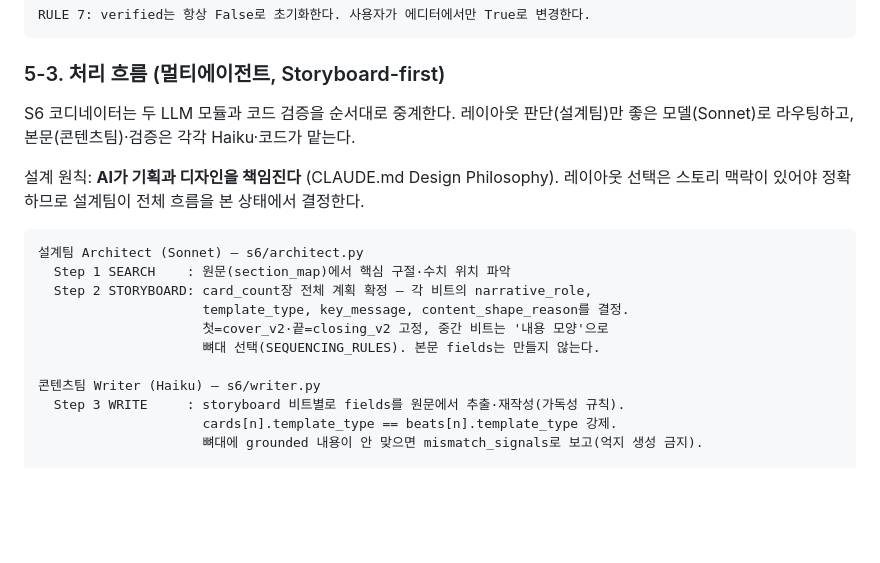
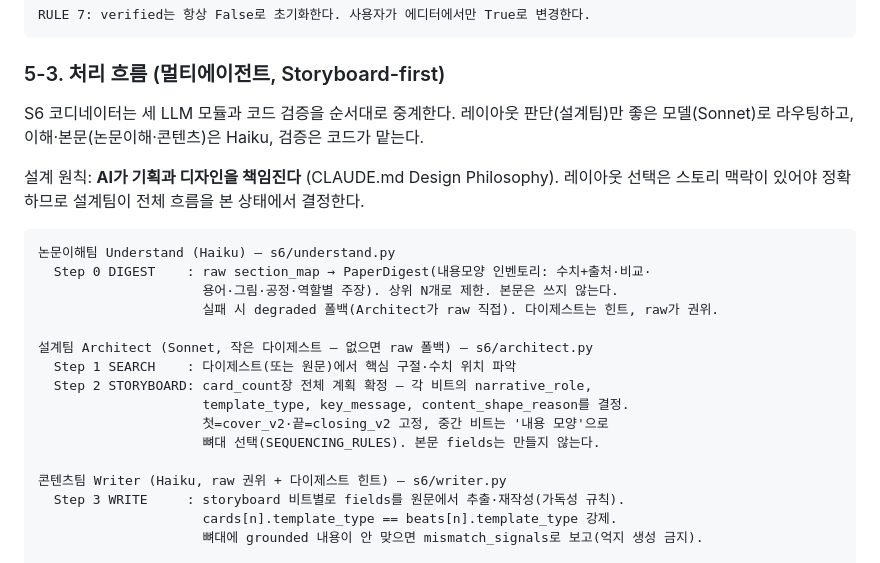
Before and after one commit to dbstpgns789-eng/polyinsight, a Markdown page: docs/05_agent_design.md, the part around the change. Rendered like a GitHub page; blank space fills up the shorter version.

Commit message:
[DOCS] S6다이제스트 Task8 — 04/05에 논문이해팀 Understand 단계 반영

````diff
--- a/docs/05_agent_design.md
+++ b/docs/05_agent_design.md
@@ -274,21 +274,26 @@ RULE 7: verified는 항상 False로 초기화한다. 사용자가 에디터에
 
 ### 5-3. 처리 흐름 (멀티에이전트, Storyboard-first)
 
-S6 코디네이터는 두 LLM 모듈과 코드 검증을 순서대로 중계한다. 레이아웃 판단(설계팀)만
-좋은 모델(Sonnet)로 라우팅하고, 본문(콘텐츠팀)·검증은 각각 Haiku·코드가 맡는다.
+S6 코디네이터는 세 LLM 모듈과 코드 검증을 순서대로 중계한다. 레이아웃 판단(설계팀)만
+좋은 모델(Sonnet)로 라우팅하고, 이해·본문(논문이해·콘텐츠)은 Haiku, 검증은 코드가 맡는다.
 
 설계 원칙: **AI가 기획과 디자인을 책임진다** (CLAUDE.md Design Philosophy).
 레이아웃 선택은 스토리 맥락이 있어야 정확하므로 설계팀이 전체 흐름을 본 상태에서 결정한다.
 
 ```
-설계팀 Architect (Sonnet) — s6/architect.py
-  Step 1 SEARCH    : 원문(section_map)에서 핵심 구절·수치 위치 파악
+논문이해팀 Understand (Haiku) — s6/understand.py
+  Step 0 DIGEST    : raw section_map → PaperDigest(내용모양 인벤토리: 수치+출처·비교·
+                     용어·그림·공정·역할별 주장). 상위 N개로 제한. 본문은 쓰지 않는다.
+                     실패 시 degraded 폴백(Architect가 raw 직접). 다이제스트는 힌트, raw가 권위.
+
+설계팀 Architect (Sonnet, 작은 다이제스트 — 없으면 raw 폴백) — s6/architect.py
+  Step 1 SEARCH    : 다이제스트(또는 원문)에서 핵심 구절·수치 위치 파악
   Step 2 STORYBOARD: card_count장 전체 계획 확정 — 각 비트의 narrative_role,
                      template_type, key_message, content_shape_reason를 결정.
                      첫=cover_v2·끝=closing_v2 고정, 중간 비트는 '내용 모양'으로
                      뼈대 선택(SEQUENCING_RULES). 본문 fields는 만들지 않는다.
 
-콘텐츠팀 Writer (Haiku) — s6/writer.py
+콘텐츠팀 Writer (Haiku, raw 권위 + 다이제스트 힌트) — s6/writer.py
   Step 3 WRITE     : storyboard 비트별로 fields를 원문에서 추출·재작성(가독성 규칙).
                      cards[n].template_type == beats[n].template_type 강제.
                      뼈대에 grounded 내용이 안 맞으면 mismatch_signals로 보고(억지 생성 금지).
````
Also changed, not shown: docs/04_architecture.md (+2 -2 lines).
